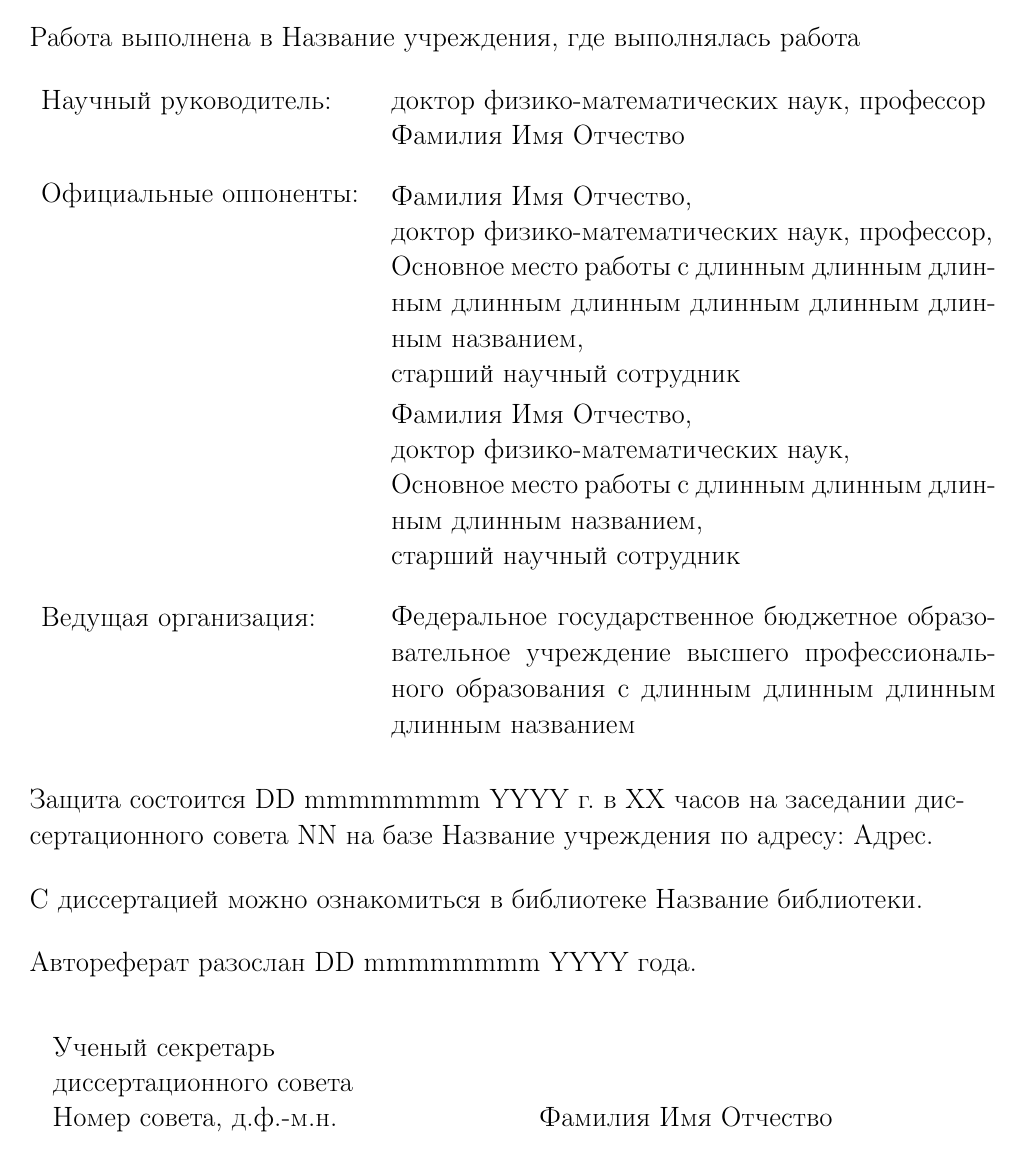
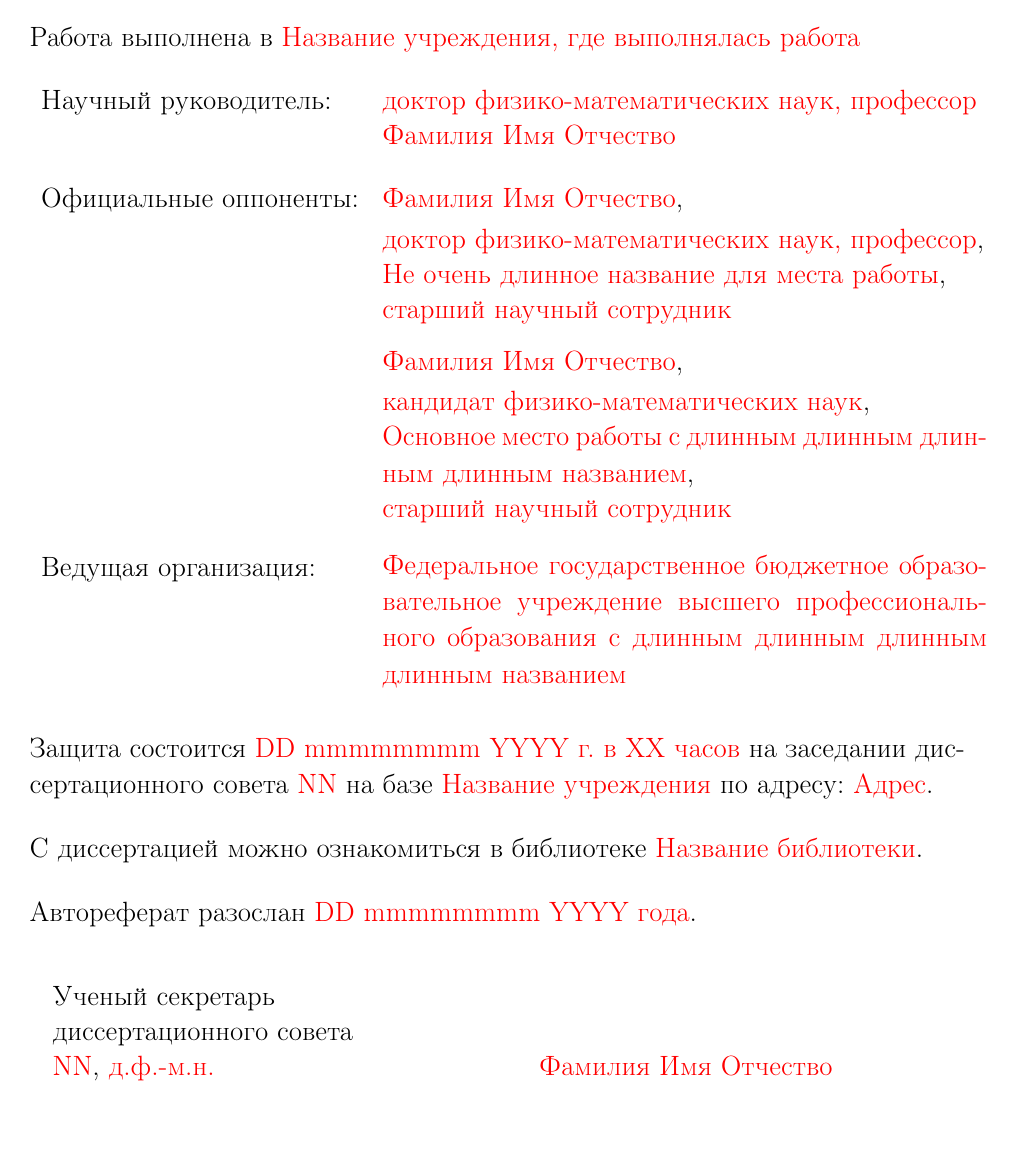
Before and after one commit to AndreyAkinshin/Russian-Phd-LaTeX-Dissertation-Template, a LaTeX document (Synopsis/synopsis.tex, which reads Synopsis/styles.tex, Synopsis/title.tex): page 2 of 4. Compiled offline with pdfLaTeX; a LaTeX package or settings file that is missing is left out.

Commit message:
Update synopsis (data.tex + formatting) Fixed #9

```diff
--- a/Synopsis/styles.tex
+++ b/Synopsis/styles.tex
@@ -13,12 +13,9 @@
 \voffset=0pt
 %\paperwidth=597pt
 %\paperheight=845pt
-\parindent=1.5cm                  %размер табуляции (для красной строки) в начале каждого абзаца
+\parindent=1.5cm                  % Размер табуляции (для красной строки) в начале каждого абзаца
 \renewcommand{\baselinestretch}{1.25}
 \newfloat{scheme}{tb}{sch}
-
-%%% Общая информация %%%
-\author{Фамилия И.О.}             % Фамилия И.О. автора
 
 %%% Кодировки и шрифты %%%
 \ifxetex
@@ -43,3 +40,6 @@
 
 %%% Изображения %%%
 \graphicspath{{images/}}          % Пути к изображениям
+
+%%% Шаблон %%%
+\newcommand{\todo}[1]{\textcolor{red}{#1}}
--- a/Synopsis/synopsis.tex
+++ b/Synopsis/synopsis.tex
@@ -1,7 +1,8 @@
 \documentclass[12pt,a4paper]{article} %,twoside
 
-\input{packages}
-\input{styles}
+\input{packages}   % Пакеты
+\input{styles}     % Стили
+\input{data}       % Основные сведения
 
 \begin{document}
 
--- a/Synopsis/title.tex
+++ b/Synopsis/title.tex
@@ -38,45 +33,45 @@
 \newpage
 % оборотная сторона обложки
 \thispagestyle{empty}
-\noindent Работа выполнена в Название учреждения, где выполнялась работа
+\noindent Работа выполнена в \thesisOrganization
 
 \begin{table} [h]
   \begin{tabular}{ll}
    \makecell[l]{\sfs Научный руководитель:\\~} &
    \makecell*[{{p{11cm}}}]{\sfs
-   доктор физико-математических наук, профессор \\ \textbf{\sfs Фамилия Имя Отчество}}
+   \supervisorRegalia \\ \textbf{\sfs \supervisorFio}}
 
 \vspace{3mm} \\
 
-   \makecell[l]{\sfs Официальные оппоненты: \vspace{6.65cm}} &
+   \makecell[l]{\sfs Официальные оппоненты:} &
+   \makecell*[{{p{11cm}}}]{\sfs \textbf{\opponentOneFio,}} \\
+   &
    \makecell[{{p{11cm}}}]{
-   \sfs \textbf{Фамилия Имя Отчество,} \\
-   \sfs доктор физико-математических наук, профессор, \\
-   \sfs Основное место работы c длинным длинным длинным длинным длинным длинным длинным длинным названием, \\
-   \sfs старший научный сотрудник \vspace{1mm} \\
-   \sfs \textbf{Фамилия Имя Отчество,} \\
-   \sfs доктор физико-математических наук, \\
-   \sfs Основное место работы c длинным длинным длинным длинным названием, \\
-   \sfs старший научный сотрудник
+   	\sfs \opponentOneRegalia, \\
+   	\sfs \opponentOneJobPlace, \\
+   	\sfs \opponentOneJobPost \vspace{3mm} \\
+   	\sfs \textbf{\opponentTwoFio,} \vspace{1mm}\\
+   	\sfs \opponentTwoRegalia, \\
+   	\sfs \opponentTwoJobPlace, \\
+   	\sfs \opponentTwoJobPost
    }
 
 \vspace{3mm} \\
 
-   \makecell[l]{\sfs Ведущая организация:\\~\\~\\~} &
+   \makecell[l]{\sfs Ведущая организация: \leadingOrganizationLines} &
    \makecell*[{{p{11cm}}}]{\sfs
-   Федеральное государственное бюджетное образовательное учреждение высшего профессионального образования с длинным длинным длинным длинным названием
+   \leadingOrganizationTitle
    }
   \end{tabular}
 \end{table}
 
-\noindent Защита состоится DD mmmmmmmm YYYY~г.~в~XX часов на~заседании диссертационного совета NN на базе Название учреждения по
-адресу: Адрес.
+\noindent Защита состоится \defenseDate~на~заседании диссертационного совета \defenseCouncilNumber~на базе \defenseCouncilTitle~по адресу: \defenseCouncilAddress.
 
 \vspace{5mm}
-\noindent С диссертацией можно ознакомиться в библиотеке Название библиотеки.
+\noindent С диссертацией можно ознакомиться в библиотеке \synopsisLibrary.
 
 \vspace{5mm}
-\noindent{Автореферат разослан DD mmmmmmmm YYYY года.}
+\noindent{Автореферат разослан \synopsisDate.}
 
 \vspace{5mm}
 \begin{table} [h]
@@ -84,7 +79,7 @@
     \begin{tabular}{p{8cm}}
       \sfs Ученый секретарь  \\
       \sfs диссертационного совета  \\
-      \sfs Номер совета, д.ф.-м.н.
+      \sfs \defenseCouncilNumber, \defenseSecretaryRegalia
     \end{tabular}
     & \begin{tabular}{c}
        %\includegraphics [height=2cm] {signature}
@@ -92,7 +87,7 @@
     & \begin{tabular}{r}
        \\
        \\
-       \sfs Фамилия Имя Отчество
+       \sfs \defenseSecretaryFio
     \end{tabular}
   \end{tabular}
 \end{table}
```
Also changed, not shown: Synopsis/data.tex (added, +64 -0 lines), Synopsis/packages.tex (+2 -2 lines), Synopsis/synopsis.pdf, Synopsis/title.tex (17 more changed lines).
